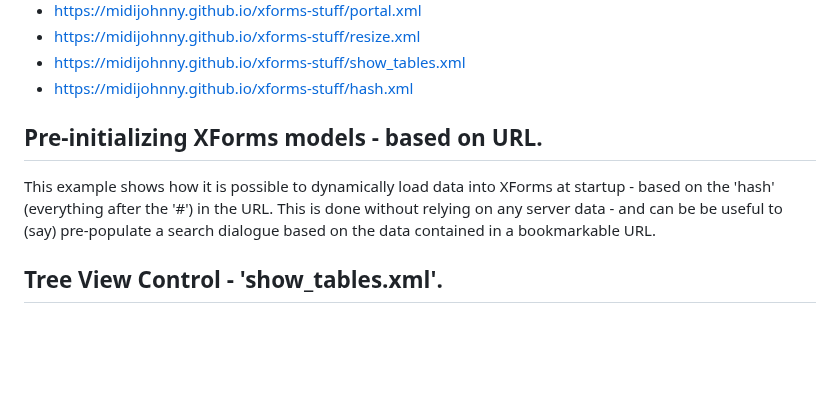
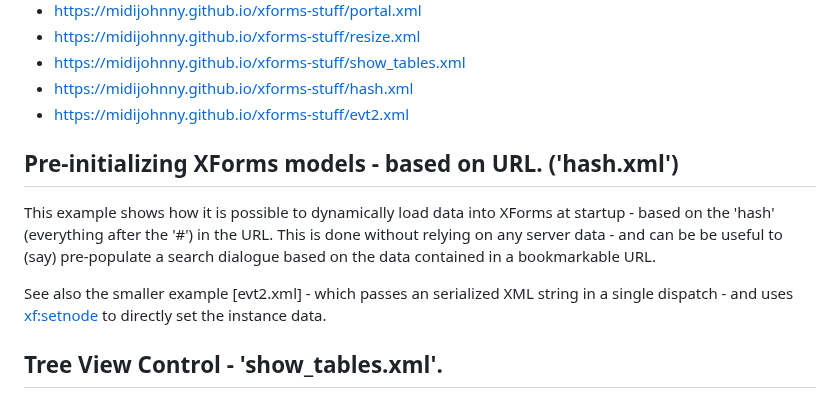
Before and after one commit to midijohnny/xforms-stuff, a Markdown page: README.md, the part around one of its changes. GitHub-like rendering; blank space fills up the shorter version.

```diff
--- a/README.md
+++ b/README.md
@@ -13,11 +13,14 @@ The majority of these can be viewed directly online:
 - https://midijohnny.github.io/xforms-stuff/resize.xml
 - https://midijohnny.github.io/xforms-stuff/show_tables.xml
 - https://midijohnny.github.io/xforms-stuff/hash.xml
+- https://midijohnny.github.io/xforms-stuff/evt2.xml
 
-## Pre-initializing XForms models - based on URL.
+## Pre-initializing XForms models - based on URL. ('hash.xml')
 
 This example shows how it is possible to dynamically load data into XForms at startup - based on the 'hash' (everything after the '#') in the URL.
 This is done without relying on any server data - and can be be useful to (say) pre-populate a search dialogue based on the data contained in a bookmarkable URL.
+
+See also the smaller example [evt2.xml] - which passes an serialized XML string in a single dispatch - and uses [xf:setnode] to directly set the instance data.
 
 
 ## Tree View Control - 'show_tables.xml'.
```
Also changed, not shown: other parts of README.md (+1 -0 lines).
